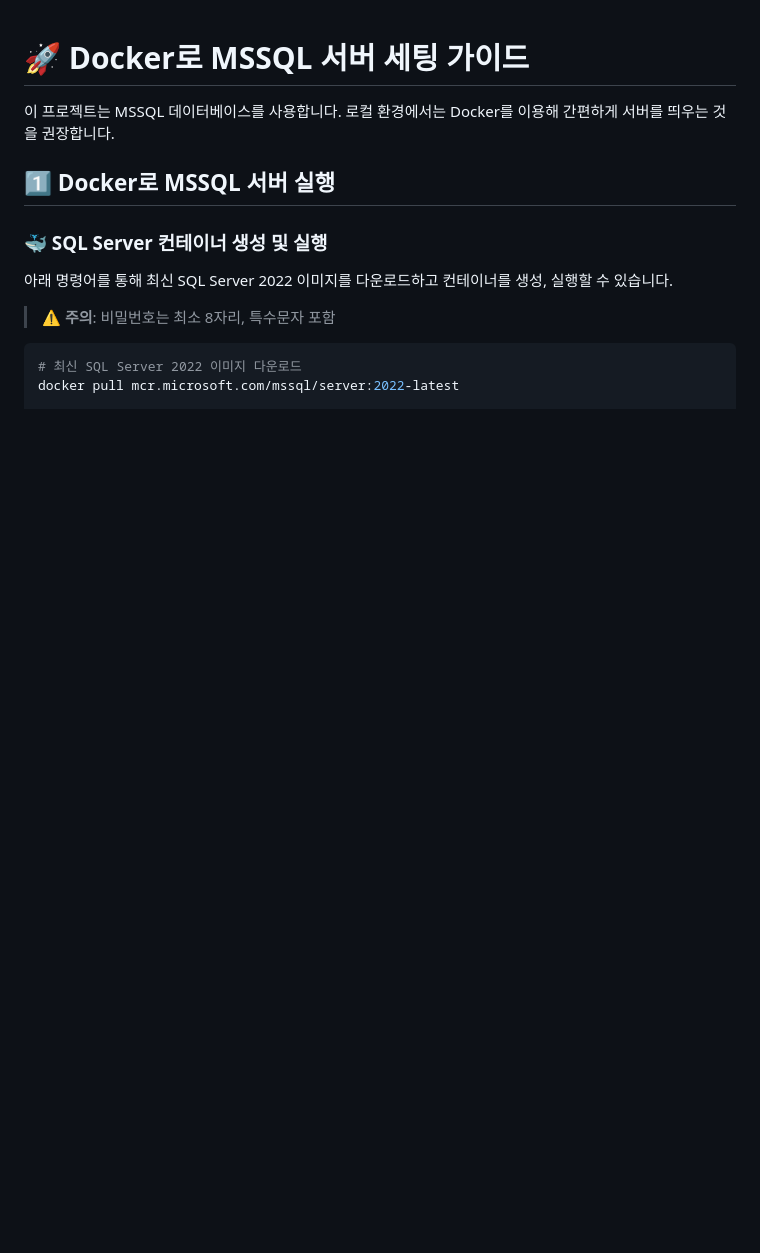
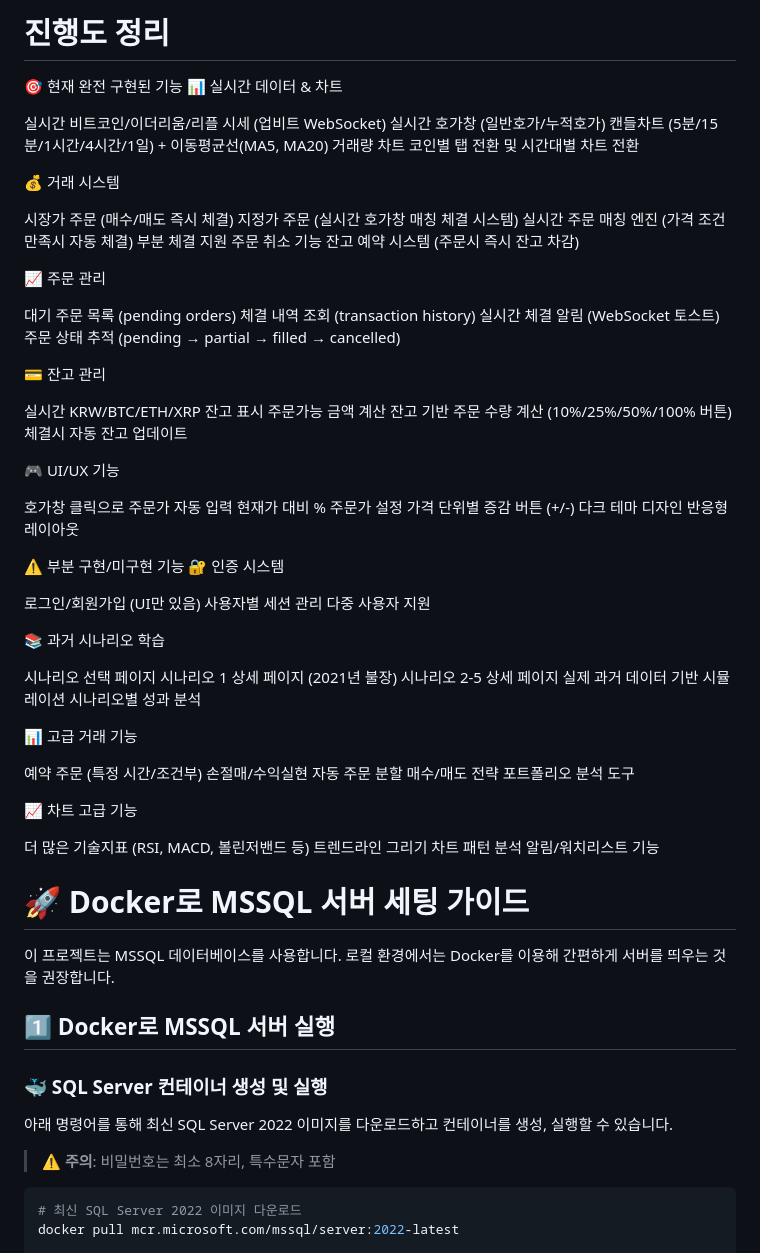
Before and after one commit to myeonghunKMH/coin, a Markdown page: readme.md, the part around the change. Rendered like a GitHub page; blank space fills up the shorter version.

Commit message:
진행도 정리

```diff
--- a/readme.md
+++ b/readme.md
@@ -1,3 +1,74 @@
+# 진행도 정리
+
+🎯 현재 완전 구현된 기능
+📊 실시간 데이터 & 차트
+
+실시간 비트코인/이더리움/리플 시세 (업비트 WebSocket)
+실시간 호가창 (일반호가/누적호가)
+캔들차트 (5분/15분/1시간/4시간/1일) + 이동평균선(MA5, MA20)
+거래량 차트
+코인별 탭 전환 및 시간대별 차트 전환
+
+💰 거래 시스템
+
+시장가 주문 (매수/매도 즉시 체결)
+지정가 주문 (실시간 호가창 매칭 체결 시스템)
+실시간 주문 매칭 엔진 (가격 조건 만족시 자동 체결)
+부분 체결 지원
+주문 취소 기능
+잔고 예약 시스템 (주문시 즉시 잔고 차감)
+
+📈 주문 관리
+
+대기 주문 목록 (pending orders)
+체결 내역 조회 (transaction history)
+실시간 체결 알림 (WebSocket 토스트)
+주문 상태 추적 (pending → partial → filled → cancelled)
+
+💳 잔고 관리
+
+실시간 KRW/BTC/ETH/XRP 잔고 표시
+주문가능 금액 계산
+잔고 기반 주문 수량 계산 (10%/25%/50%/100% 버튼)
+체결시 자동 잔고 업데이트
+
+🎮 UI/UX 기능
+
+호가창 클릭으로 주문가 자동 입력
+현재가 대비 % 주문가 설정
+가격 단위별 증감 버튼 (+/-)
+다크 테마 디자인
+반응형 레이아웃
+
+⚠️ 부분 구현/미구현 기능
+🔐 인증 시스템
+
+로그인/회원가입 (UI만 있음)
+사용자별 세션 관리
+다중 사용자 지원
+
+📚 과거 시나리오 학습
+
+시나리오 선택 페이지
+시나리오 1 상세 페이지 (2021년 불장)
+시나리오 2-5 상세 페이지
+실제 과거 데이터 기반 시뮬레이션
+시나리오별 성과 분석
+
+📊 고급 거래 기능
+
+예약 주문 (특정 시간/조건부)
+손절매/수익실현 자동 주문
+분할 매수/매도 전략
+포트폴리오 분석 도구
+
+📈 차트 고급 기능
+
+더 많은 기술지표 (RSI, MACD, 볼린저밴드 등)
+트렌드라인 그리기
+차트 패턴 분석
+알림/워치리스트 기능
+
 # 🚀 Docker로 MSSQL 서버 세팅 가이드
 
 이 프로젝트는 MSSQL 데이터베이스를 사용합니다. 로컬 환경에서는 Docker를 이용해 간편하게 서버를 띄우는 것을 권장합니다.
```
